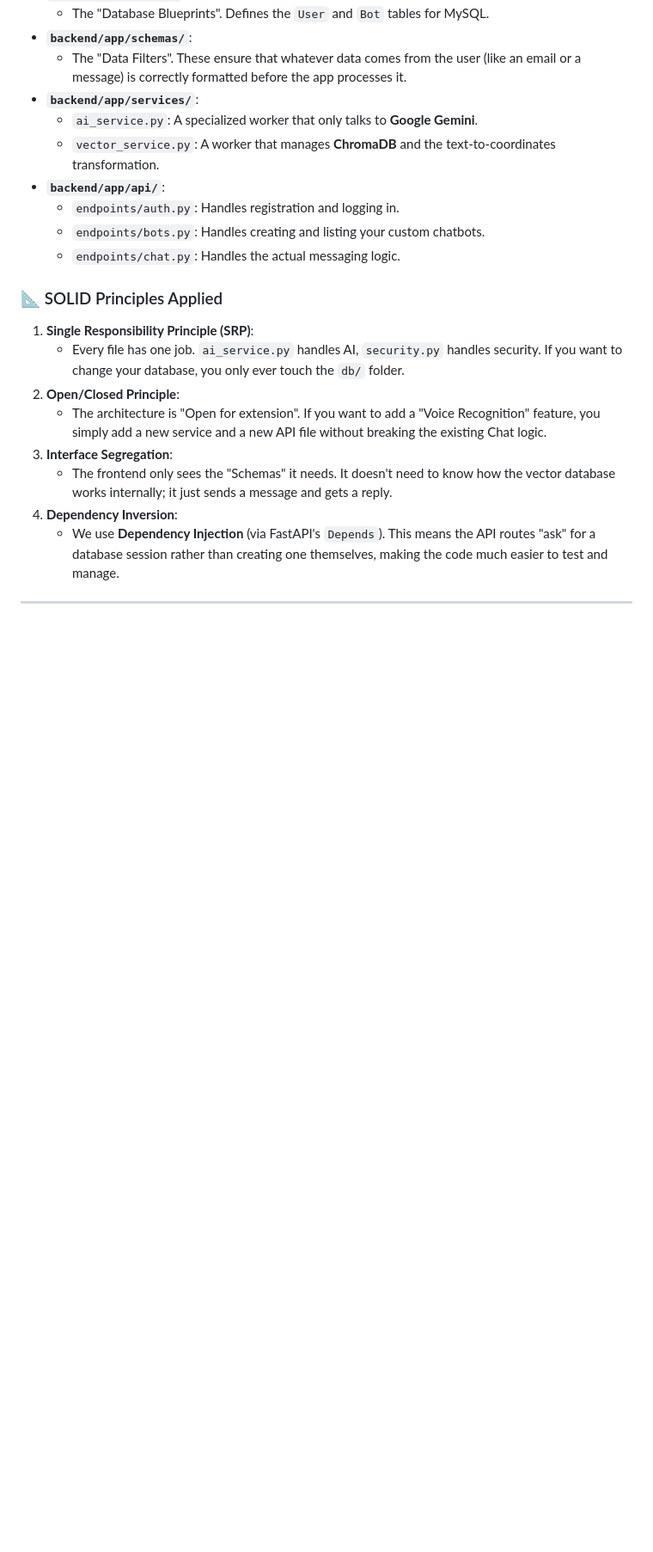
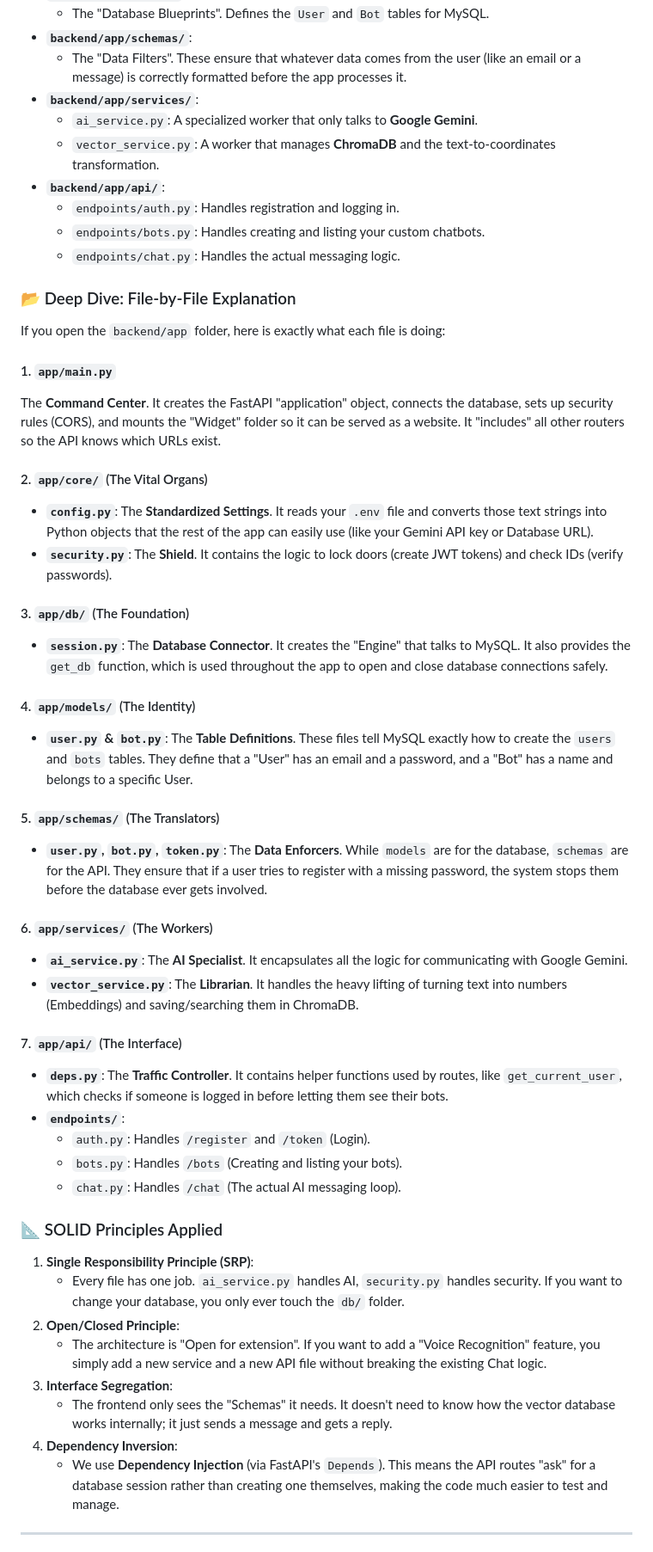
Before and after one commit to mnzit/chatbot, a Markdown page: BACKEND_EXPLAINED.md, the part around the change. Shown: that part at 86% size. Rendered like a GitHub page; blank space fills up the shorter version.

Commit message:
docs: add comprehensive file-by-file analysis of modular architecture

```diff
--- a/BACKEND_EXPLAINED.md
+++ b/BACKEND_EXPLAINED.md
@@ -93,6 +93,37 @@ To ensure the project is scalable and professional, we refactored the backend in
     *   `endpoints/bots.py`: Handles creating and listing your custom chatbots.
     *   `endpoints/chat.py`: Handles the actual messaging logic.
 
+### 📂 Deep Dive: File-by-File Explanation
+
+If you open the `backend/app` folder, here is exactly what each file is doing:
+
+#### 1. `app/main.py`
+The **Command Center**. It creates the FastAPI "application" object, connects the database, sets up security rules (CORS), and mounts the "Widget" folder so it can be served as a website. It "includes" all other routers so the API knows which URLs exist.
+
+#### 2. `app/core/` (The Vital Organs)
+*   **`config.py`**: The **Standardized Settings**. It reads your `.env` file and converts those text strings into Python objects that the rest of the app can easily use (like your Gemini API key or Database URL).
+*   **`security.py`**: The **Shield**. It contains the logic to lock doors (create JWT tokens) and check IDs (verify passwords).
+
+#### 3. `app/db/` (The Foundation)
+*   **`session.py`**: The **Database Connector**. It creates the "Engine" that talks to MySQL. It also provides the `get_db` function, which is used throughout the app to open and close database connections safely.
+
+#### 4. `app/models/` (The Identity)
+*   **`user.py` & `bot.py`**: The **Table Definitions**. These files tell MySQL exactly how to create the `users` and `bots` tables. They define that a "User" has an email and a password, and a "Bot" has a name and belongs to a specific User.
+
+#### 5. `app/schemas/` (The Translators)
+*   **`user.py`, `bot.py`, `token.py`**: The **Data Enforcers**. While `models` are for the database, `schemas` are for the API. They ensure that if a user tries to register with a missing password, the system stops them before the database ever gets involved.
+
+#### 6. `app/services/` (The Workers)
+*   **`ai_service.py`**: The **AI Specialist**. It encapsulates all the logic for communicating with Google Gemini.
+*   **`vector_service.py`**: The **Librarian**. It handles the heavy lifting of turning text into numbers (Embeddings) and saving/searching them in ChromaDB.
+
+#### 7. `app/api/` (The Interface)
+*   **`deps.py`**: The **Traffic Controller**. It contains helper functions used by routes, like `get_current_user`, which checks if someone is logged in before letting them see their bots.
+*   **`endpoints/`**:
+    *   `auth.py`: Handles `/register` and `/token` (Login).
+    *   `bots.py`: Handles `/bots` (Creating and listing your bots).
+    *   `chat.py`: Handles `/chat` (The actual AI messaging loop).
+
 ### 📐 SOLID Principles Applied
 1.  **Single Responsibility Principle (SRP)**:
     *   Every file has one job. `ai_service.py` handles AI, `security.py` handles security. If you want to change your database, you only ever touch the `db/` folder.
```
